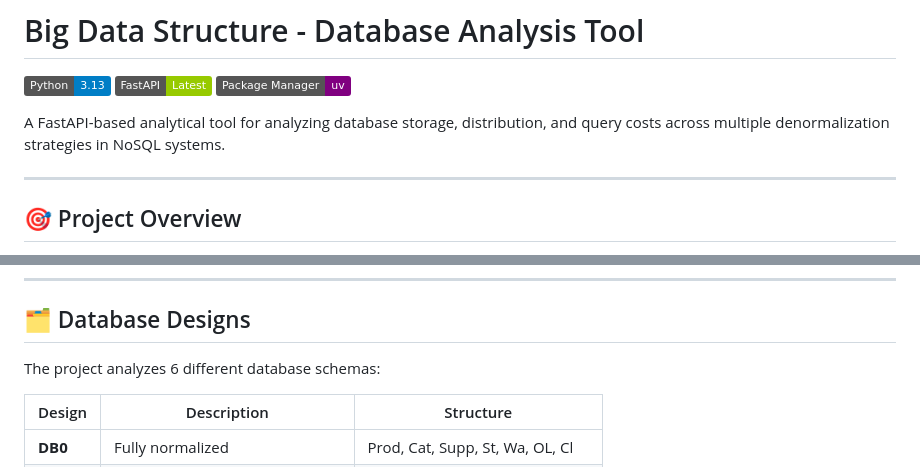
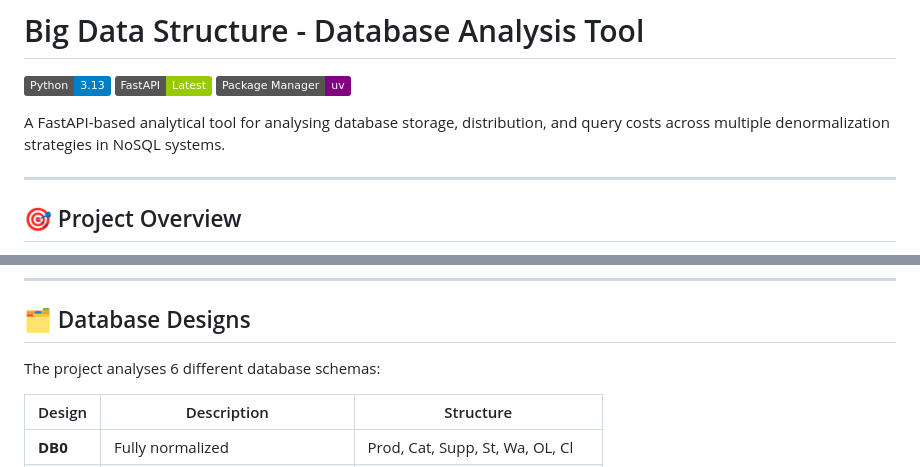
Before and after one commit to GitJeremyy/big_data_structure, a Markdown page: README.md, 2 parts joined by grey strips. Rendered like a GitHub page; badges without logos.

```diff
--- a/README.md
+++ b/README.md
@@ -4,7 +4,7 @@
 ![FastAPI](https://img.shields.io/badge/FastAPI-Latest-green)
 ![uv](https://img.shields.io/badge/Package_Manager-uv-purple)
 
-A FastAPI-based analytical tool for analyzing database storage, distribution, and query costs across multiple denormalization strategies in NoSQL systems.
+A FastAPI-based analytical tool for analysing database storage, distribution, and query costs across multiple denormalization strategies in NoSQL systems.
 
 ---
 
@@ -22,7 +22,7 @@ The system models a simplified e-commerce database with 6 different denormalizat
 
 ## 🗂️ Database Designs
 
-The project analyzes 6 different database schemas:
+The project analyses 6 different database schemas:
 
 | Design | Description | Structure |
 |--------|-------------|-----------|
```
Also changed, not shown: README_TD1.md (+6 -4 lines), README_TD2.md (+3 -3 lines).
